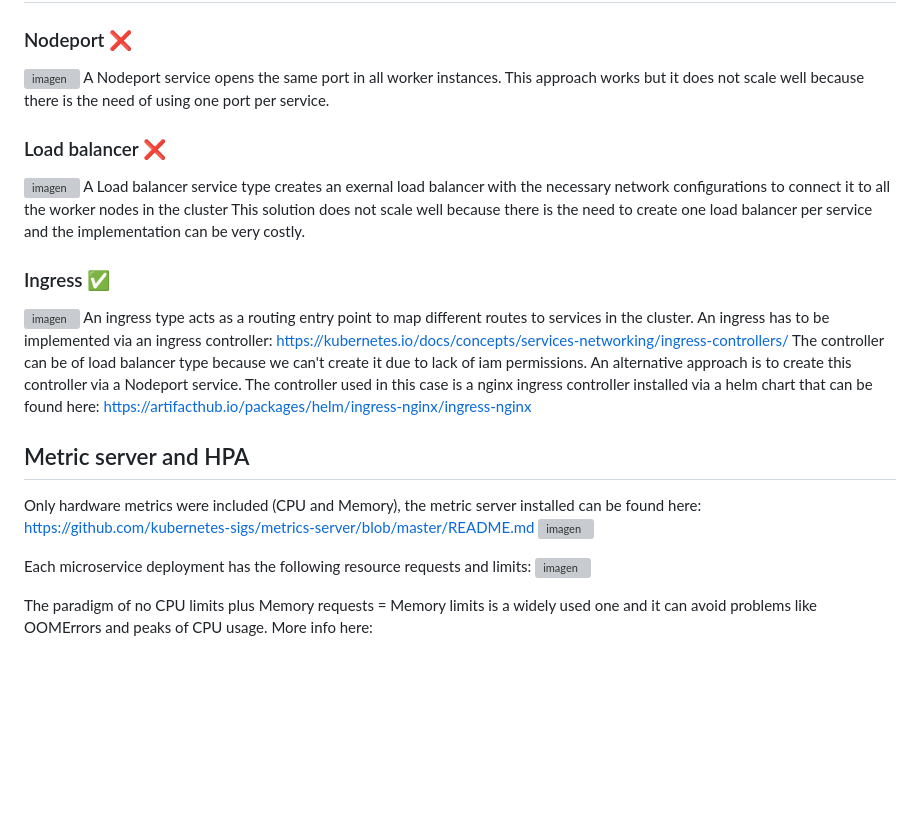
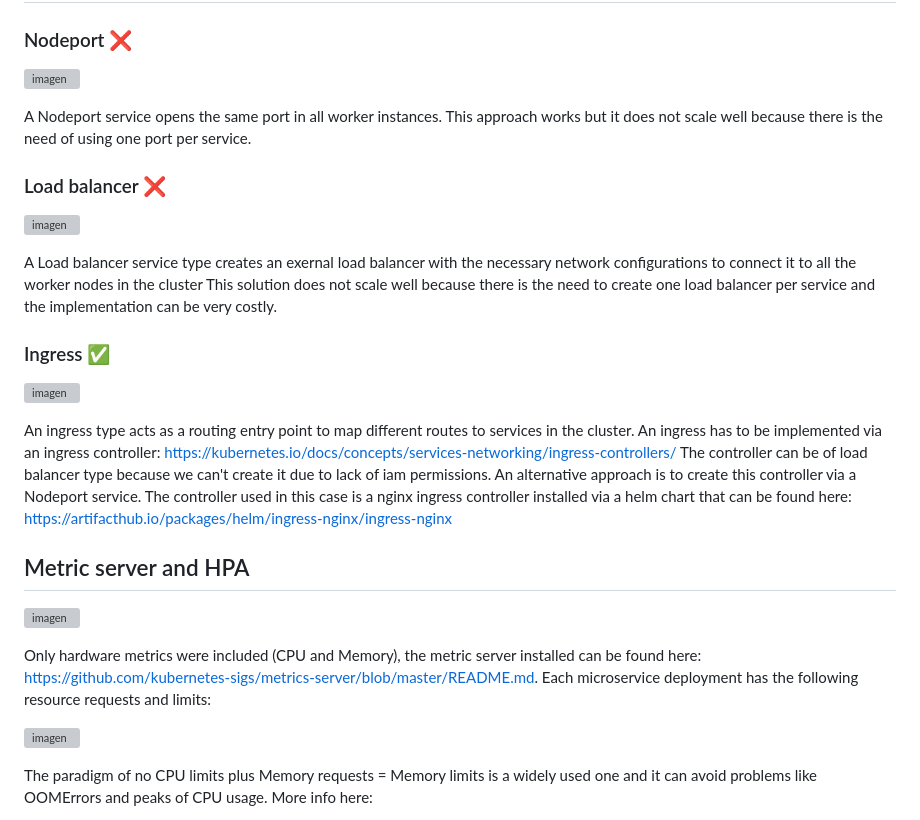
Before and after one commit to FcoJesusDiaz/PlanTic-final-project, a Markdown page: README.md, the part around the change. GitHub-like rendering; blank space fills up the shorter version; grey boxes are pictures that could not be loaded.

```diff
--- a/README.md
+++ b/README.md
@@ -66,24 +66,27 @@ In Kubernetes, a ClusterIP service type creates an internal load balancer that e
 ## Expose service
 ### Nodeport ❌
 ![imagen](https://github.com/FcoJesusDiaz/PlanTic-final-project/assets/72586746/47bbb198-079e-4ca2-b2f0-9e1ba06b5eea)
+
 A Nodeport service opens the same port in all worker instances.
 This approach works but it does not scale well because there is the need of using one port per service.
 
 ### Load balancer ❌
 ![imagen](https://github.com/FcoJesusDiaz/PlanTic-final-project/assets/72586746/32a7ac66-b26a-42a0-9652-145fa0cd4715)
+
 A Load balancer service type creates an exernal load balancer with the necessary network configurations to connect it to all the worker nodes in the cluster
 This solution does not scale well because there is the need to create one load balancer per service and the implementation can be very costly.
 
 ### Ingress ✅
 ![imagen](https://github.com/FcoJesusDiaz/PlanTic-final-project/assets/72586746/c8bc006f-b230-4886-a7de-c0a492398404)
+
 An ingress type acts as a routing entry point to map different routes to services in the cluster. An ingress has to be implemented via an ingress controller: https://kubernetes.io/docs/concepts/services-networking/ingress-controllers/
 The controller can be of load balancer type because we can't create it due to lack of iam permissions. An alternative approach is to create this controller via a Nodeport service. The controller used in this case is a nginx ingress controller installed via a helm chart that can be found here: https://artifacthub.io/packages/helm/ingress-nginx/ingress-nginx
 
 ## Metric server and HPA
-Only hardware metrics were included (CPU and Memory), the metric server installed can be found here: https://github.com/kubernetes-sigs/metrics-server/blob/master/README.md
 ![imagen](https://github.com/FcoJesusDiaz/PlanTic-final-project/assets/72586746/34b91a25-6d4d-4301-a2d4-629ea69b7677)
 
-Each microservice deployment has the following resource requests and limits:
+Only hardware metrics were included (CPU and Memory), the metric server installed can be found here: https://github.com/kubernetes-sigs/metrics-server/blob/master/README.md. Each microservice deployment has the following resource requests and limits:
+
 ![imagen](https://github.com/FcoJesusDiaz/PlanTic-final-project/assets/72586746/0a7638a6-0dd5-437e-9513-1b8d375072ff)
 
 The paradigm of no CPU limits plus Memory requests = Memory limits is a widely used one and it can avoid problems like OOMErrors and peaks of CPU usage. More info here:
```
